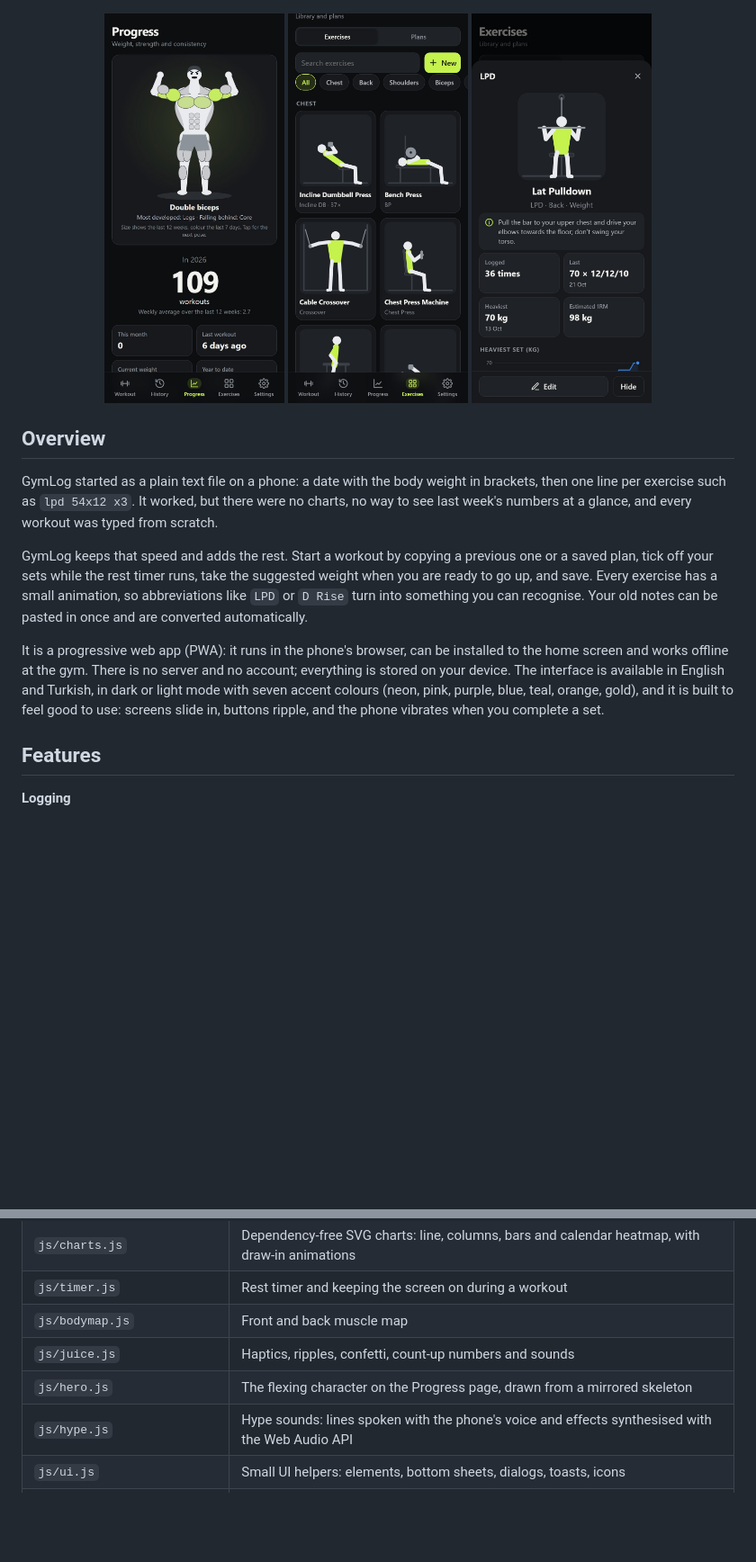
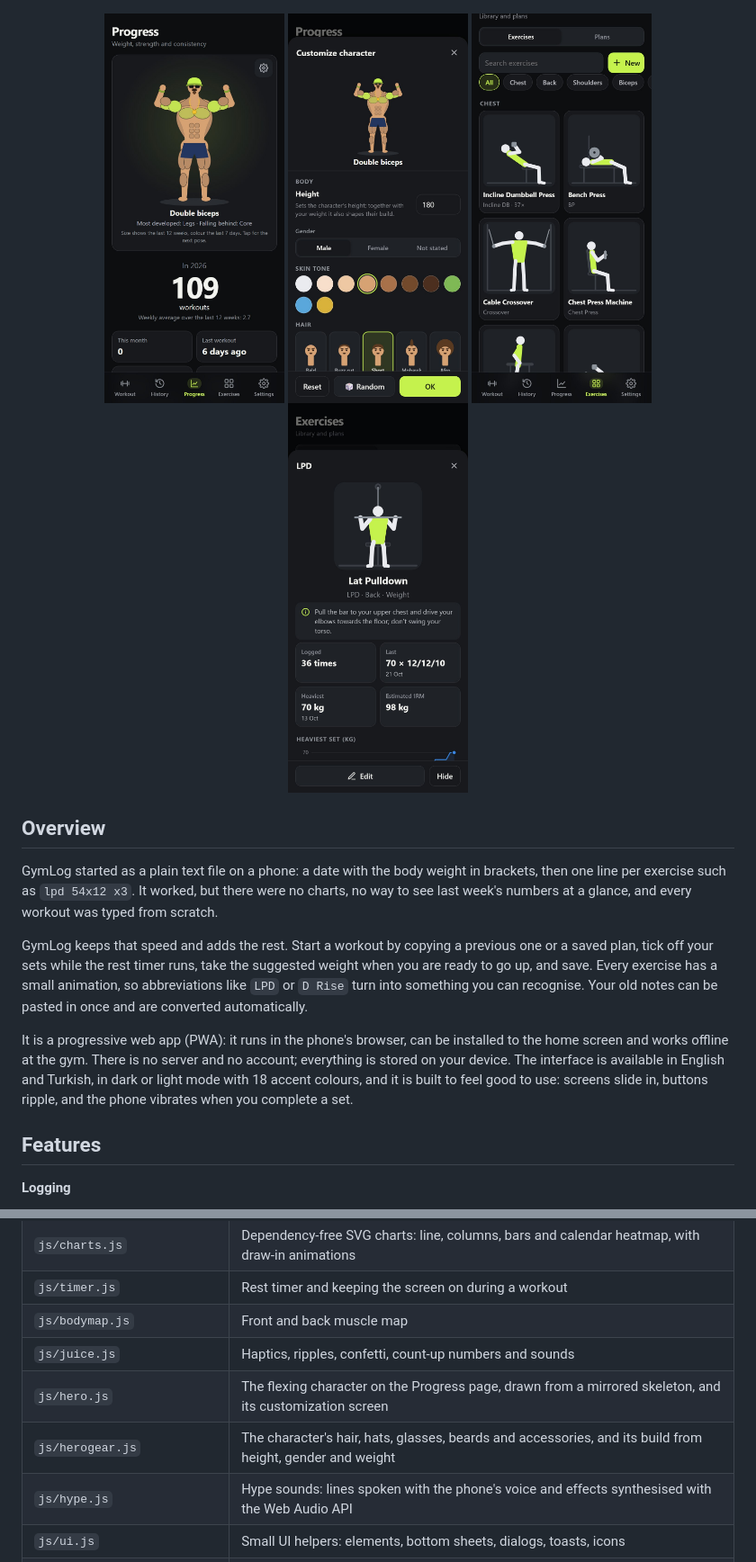
Before and after one commit to KaanSoyaslan/gymlog, a Markdown page: README.md, 2 parts joined by grey strips. Shown at 90% size. GitHub-like rendering; pictures changed too: docs/screenshots/customize.jpg (added), docs/screenshots/progress.jpg; blank space fills up the shorter version.

```diff
--- a/README.md
+++ b/README.md
@@ -24,6 +24,7 @@
 </p>
 <p align="center">
   <img src="docs/screenshots/progress.jpg" alt="Progress: a flexing character whose muscles grow and change colour with your training, above the yearly workout count" width="200">
+  <img src="docs/screenshots/customize.jpg" alt="Customize the character: height, gender, skin tone, hair, hats, glasses and accessories with a live preview" width="200">
   <img src="docs/screenshots/library.jpg" alt="Exercise library with an animation for every exercise" width="200">
   <img src="docs/screenshots/detail.jpg" alt="Exercise detail: animation, tip, best set and estimated one-rep max" width="200">
 </p>
@@ -34,7 +35,7 @@ GymLog started as a plain text file on a phone: a date with the body weight in b
 
 GymLog keeps that speed and adds the rest. Start a workout by copying a previous one or a saved plan, tick off your sets while the rest timer runs, take the suggested weight when you are ready to go up, and save. Every exercise has a small animation, so abbreviations like `LPD` or `D Rise` turn into something you can recognise. Your old notes can be pasted in once and are converted automatically.
 
-It is a progressive web app (PWA): it runs in the phone's browser, can be installed to the home screen and works offline at the gym. There is no server and no account; everything is stored on your device. The interface is available in English and Turkish, in dark or light mode with seven accent colours (neon, pink, purple, blue, teal, orange, gold), and it is built to feel good to use: screens slide in, buttons ripple, and the phone vibrates when you complete a set.
+It is a progressive web app (PWA): it runs in the phone's browser, can be installed to the home screen and works offline at the gym. There is no server and no account; everything is stored on your device. The interface is available in English and Turkish, in dark or light mode with 18 accent colours, and it is built to feel good to use: screens slide in, buttons ripple, and the phone vibrates when you complete a set.
 
 ## Features
 
@@ -124,7 +127,8 @@ Then open <http://localhost:8080>. Add `?demo` (<http://localhost:8080/?demo>) t
 | `js/timer.js` | Rest timer and keeping the screen on during a workout |
 | `js/bodymap.js` | Front and back muscle map |
 | `js/juice.js` | Haptics, ripples, confetti, count-up numbers and sounds |
-| `js/hero.js` | The flexing character on the Progress page, drawn from a mirrored skeleton |
+| `js/hero.js` | The flexing character on the Progress page, drawn from a mirrored skeleton, and its customization screen |
+| `js/herogear.js` | The character's hair, hats, glasses, beards and accessories, and its build from height, gender and weight |
 | `js/hype.js` | Hype sounds: lines spoken with the phone's voice and effects synthesised with the Web Audio API |
 | `js/ui.js` | Small UI helpers: elements, bottom sheets, dialogs, toasts, icons |
 | `js/i18n.js` | English and Turkish interface texts, with automatic language detection |
```
Also changed, not shown: other parts of README.md (+6 -1 lines), docs/screenshots/tr-customize.jpg (added), docs/screenshots/tr-progress.jpg, 7 other files.
